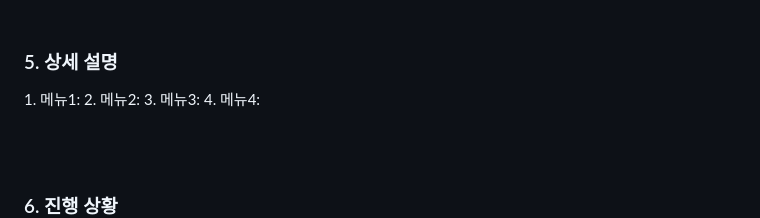
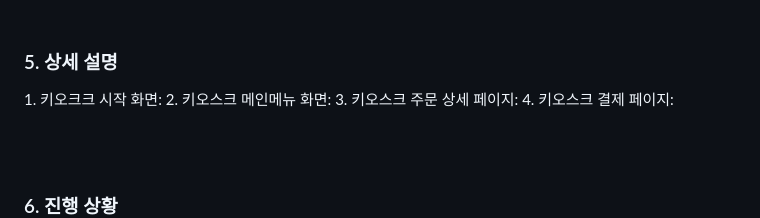
Before and after one commit to wooseungyeop/js_eaglesS2, a Markdown page: README.md, the part around the change. Drawn GitHub-style.

```diff
--- a/README.md
+++ b/README.md
@@ -75,10 +75,10 @@ Js_Eagles와 함께라면 미래는 더욱 밝고, 무한한 가능성이 열립
 
 <div>
   <p>
-    1. 메뉴1: </br></br>
-    2. 메뉴2: </br></br>
-    3. 메뉴3: </br></br>
-    4. 메뉴4: </br></br>
+    1. 키오크크 시작 화면: </br></br>
+    2. 키오스크 메인메뉴 화면: </br></br>
+    3. 키오스크 주문 상세 페이지: </br></br>
+    4. 키오스크 결제 페이지: </br></br>
   </p>
 </div>
 <br><br>
```
